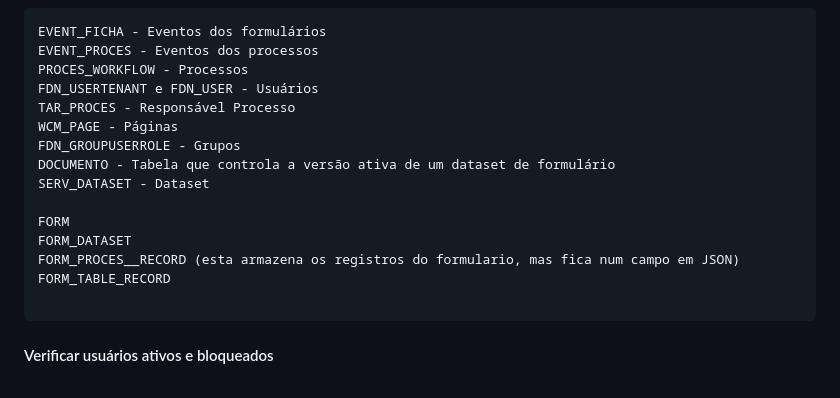
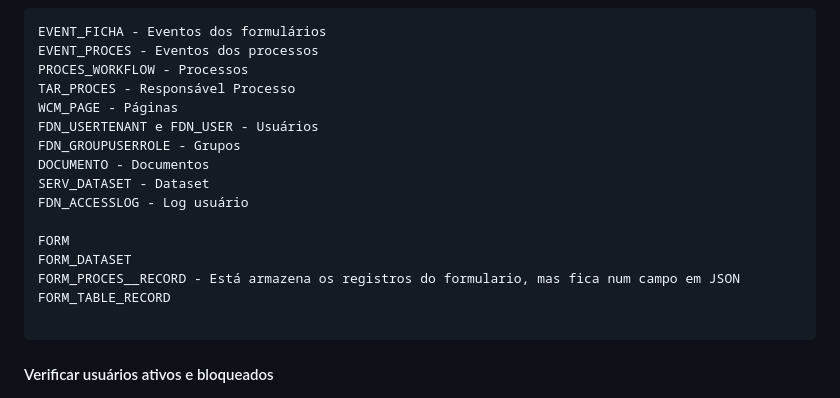
Before and after one commit to PatrickCavalcant/fluig, a Markdown page: README.md, the part around the change. Rendered like a GitHub page.

````diff
--- a/README.md
+++ b/README.md
@@ -88,16 +88,17 @@ WHERE NUM_PROCES = '41761' AND NUM_SEQ_MOVTO = '12'
 EVENT_FICHA - Eventos dos formulários
 EVENT_PROCES - Eventos dos processos
 PROCES_WORKFLOW - Processos
-FDN_USERTENANT e FDN_USER - Usuários
 TAR_PROCES - Responsável Processo
 WCM_PAGE - Páginas
+FDN_USERTENANT e FDN_USER - Usuários
 FDN_GROUPUSERROLE - Grupos
-DOCUMENTO - Tabela que controla a versão ativa de um dataset de formulário
+DOCUMENTO - Documentos
 SERV_DATASET - Dataset
+FDN_ACCESSLOG - Log usuário
 
 FORM
 FORM_DATASET
-FORM_PROCES__RECORD (esta armazena os registros do formulario, mas fica num campo em JSON)
+FORM_PROCES__RECORD - Está armazena os registros do formulario, mas fica num campo em JSON
 FORM_TABLE_RECORD
 
 ```
````
